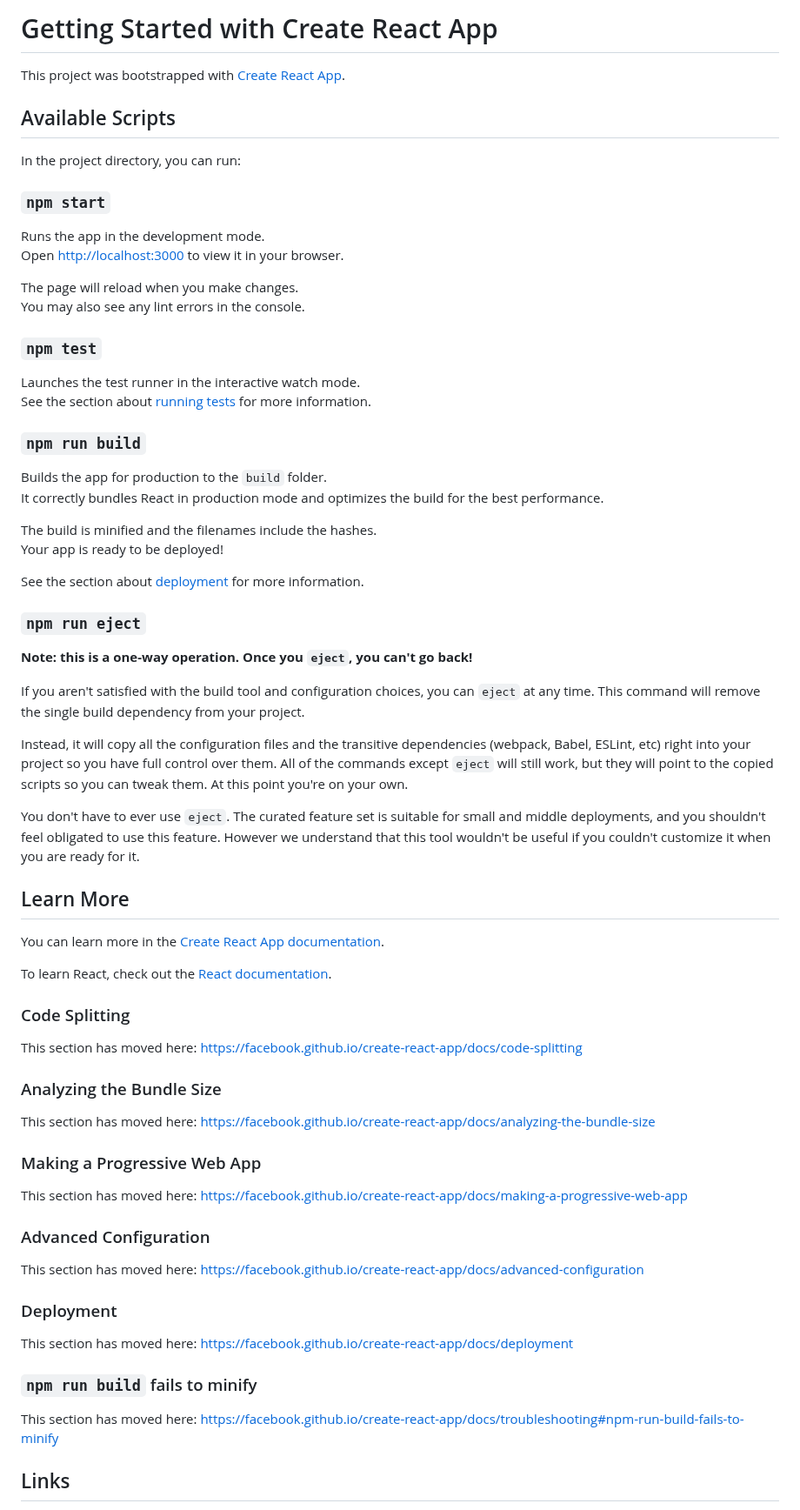
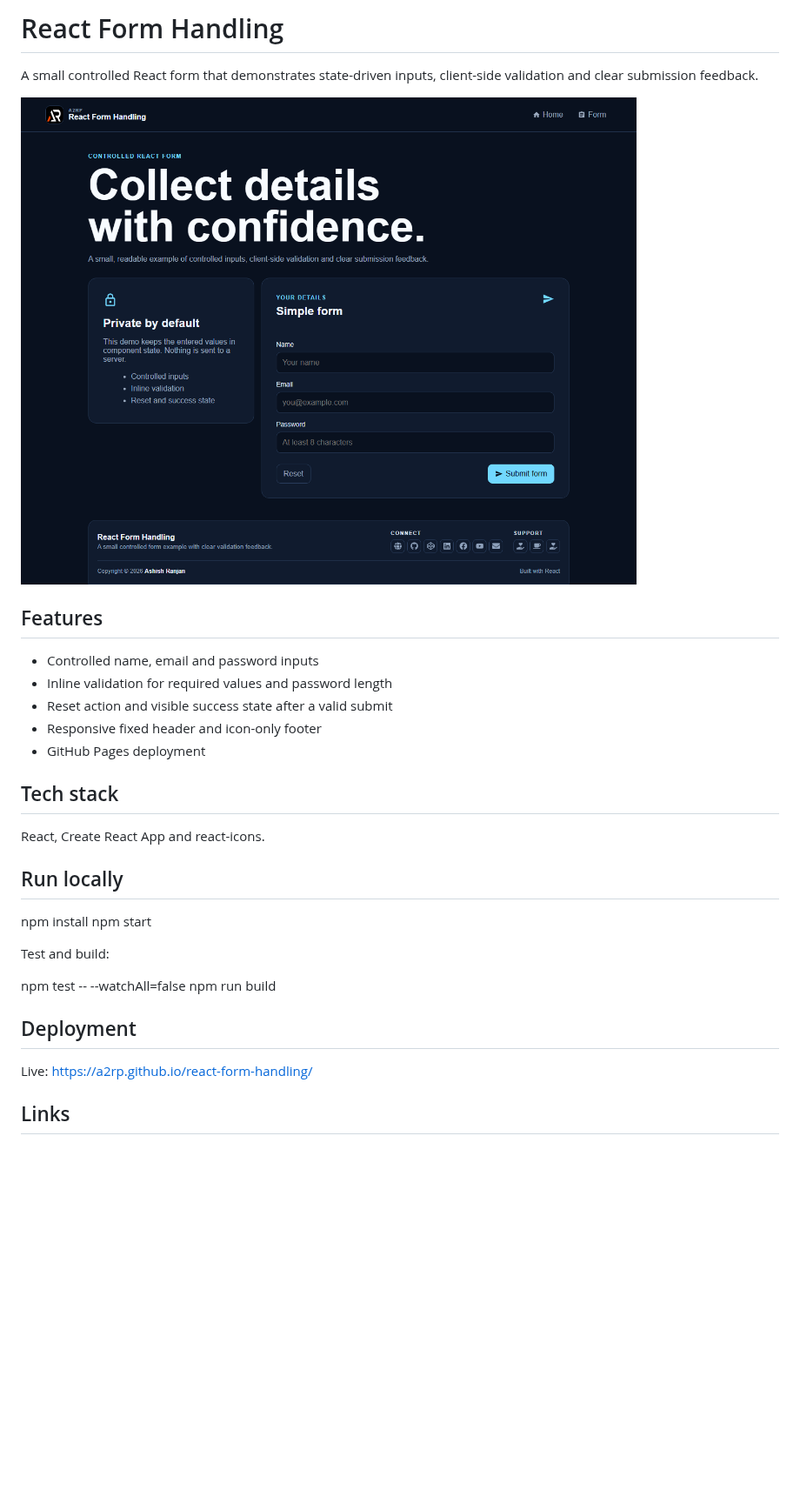
Before and after one commit to a2rp/react-form-handling, a Markdown page: README.md, the part around one of its changes. Shown at 87% size. GitHub-like rendering; pictures changed too: screenshot.png (added); blank space fills up the shorter version.

Commit message:
Modernize React form handling app

```diff
--- a/README.md
+++ b/README.md
@@ -1,73 +1,34 @@
-# Getting Started with Create React App
+# React Form Handling
 
-This project was bootstrapped with [Create React App](https://github.com/facebook/create-react-app).
+A small controlled React form that demonstrates state-driven inputs, client-side validation and clear submission feedback.
 
-## Available Scripts
+![React Form Handling preview](screenshot.png)
 
-In the project directory, you can run:
+## Features
 
-### `npm start`
+- Controlled name, email and password inputs
+- Inline validation for required values and password length
+- Reset action and visible success state after a valid submit
+- Responsive fixed header and icon-only footer
+- GitHub Pages deployment
 
-Runs the app in the development mode.\
-Open [http://localhost:3000](http://localhost:3000) to view it in your browser.
+## Tech stack
 
-The page will reload when you make changes.\
-You may also see any lint errors in the console.
+React, Create React App and react-icons.
 
-### `npm test`
+## Run locally
 
-Launches the test runner in the interactive watch mode.\
-See the section about [running tests](https://facebook.github.io/create-react-app/docs/running-tests) for more information.
+npm install
+npm start
 
-### `npm run build`
+Test and build:
 
-Builds the app for production to the `build` folder.\
-It correctly bundles React in production mode and optimizes the build for the best performance.
+npm test -- --watchAll=false
+npm run build
 
-The build is minified and the filenames include the hashes.\
-Your app is ready to be deployed!
+## Deployment
 
-See the section about [deployment](https://facebook.github.io/create-react-app/docs/deployment) for more information.
-
-### `npm run eject`
-
-**Note: this is a one-way operation. Once you `eject`, you can't go back!**
-
-If you aren't satisfied with the build tool and configuration choices, you can `eject` at any time. This command will remove the single build dependency from your project.
-
-Instead, it will copy all the configuration files and the transitive dependencies (webpack, Babel, ESLint, etc) right into your project so you have full control over them. All of the commands except `eject` will still work, but they will point to the copied scripts so you can tweak them. At this point you're on your own.
-
-You don't have to ever use `eject`. The curated feature set is suitable for small and middle deployments, and you shouldn't feel obligated to use this feature. However we understand that this tool wouldn't be useful if you couldn't customize it when you are ready for it.
-
-## Learn More
-
-You can learn more in the [Create React App documentation](https://facebook.github.io/create-react-app/docs/getting-started).
-
-To learn React, check out the [React documentation](https://reactjs.org/).
-
-### Code Splitting
-
-This section has moved here: [https://facebook.github.io/create-react-app/docs/code-splitting](https://facebook.github.io/create-react-app/docs/code-splitting)
-
-### Analyzing the Bundle Size
-
-This section has moved here: [https://facebook.github.io/create-react-app/docs/analyzing-the-bundle-size](https://facebook.github.io/create-react-app/docs/analyzing-the-bundle-size)
-
-### Making a Progressive Web App
-
-This section has moved here: [https://facebook.github.io/create-react-app/docs/making-a-progressive-web-app](https://facebook.github.io/create-react-app/docs/making-a-progressive-web-app)
-
-### Advanced Configuration
-
-This section has moved here: [https://facebook.github.io/create-react-app/docs/advanced-configuration](https://facebook.github.io/create-react-app/docs/advanced-configuration)
-
-### Deployment
-
-This section has moved here: [https://facebook.github.io/create-react-app/docs/deployment](https://facebook.github.io/create-react-app/docs/deployment)
-
-### `npm run build` fails to minify
-
-This section has moved here: [https://facebook.github.io/create-react-app/docs/troubleshooting#npm-run-build-fails-to-minify](https://facebook.github.io/create-react-app/docs/troubleshooting#npm-run-build-fails-to-minify)
+Live: https://a2rp.github.io/react-form-handling/
 
 ## Links
 
```
Also changed, not shown: other parts of README.md (+10 -29 lines), 12 other files.
